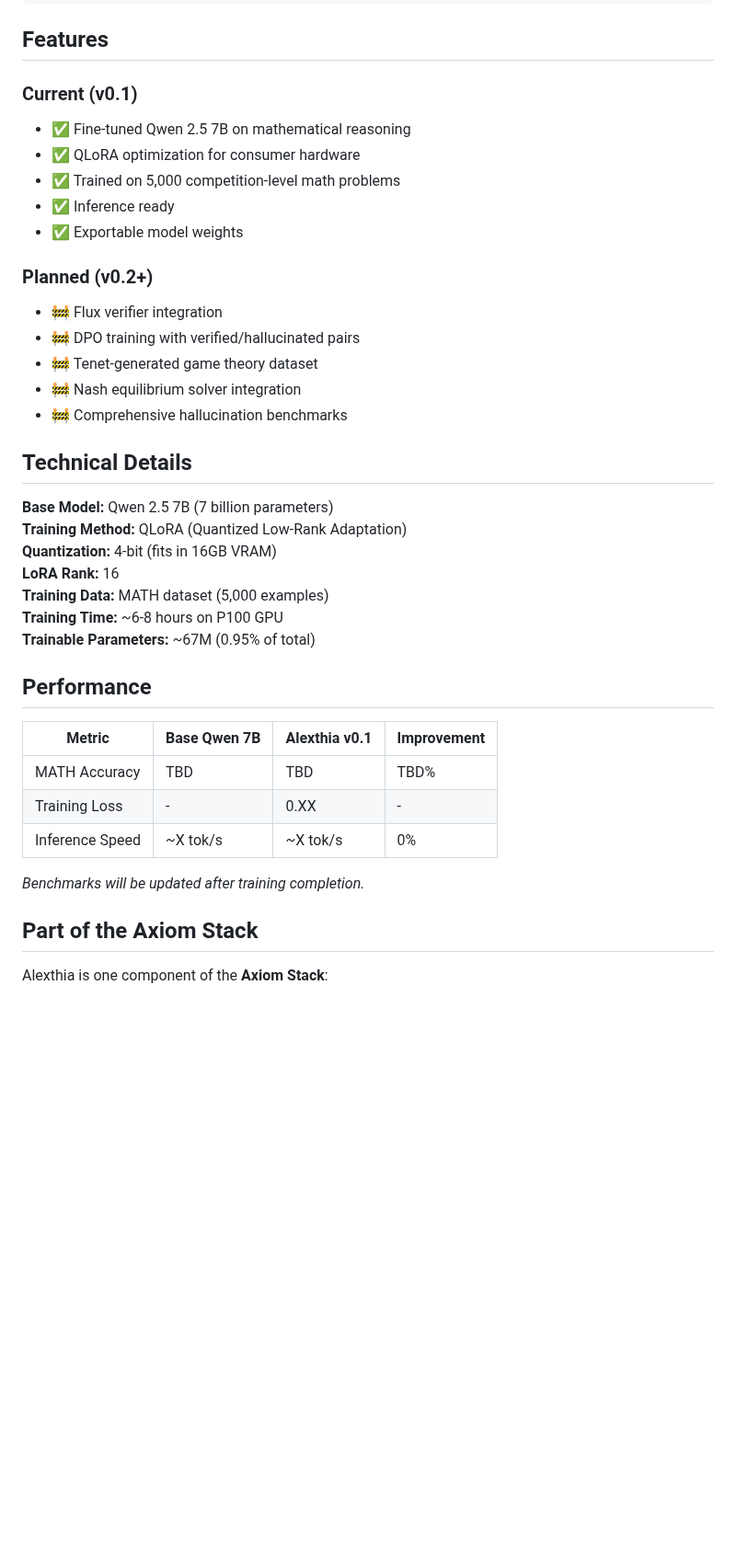
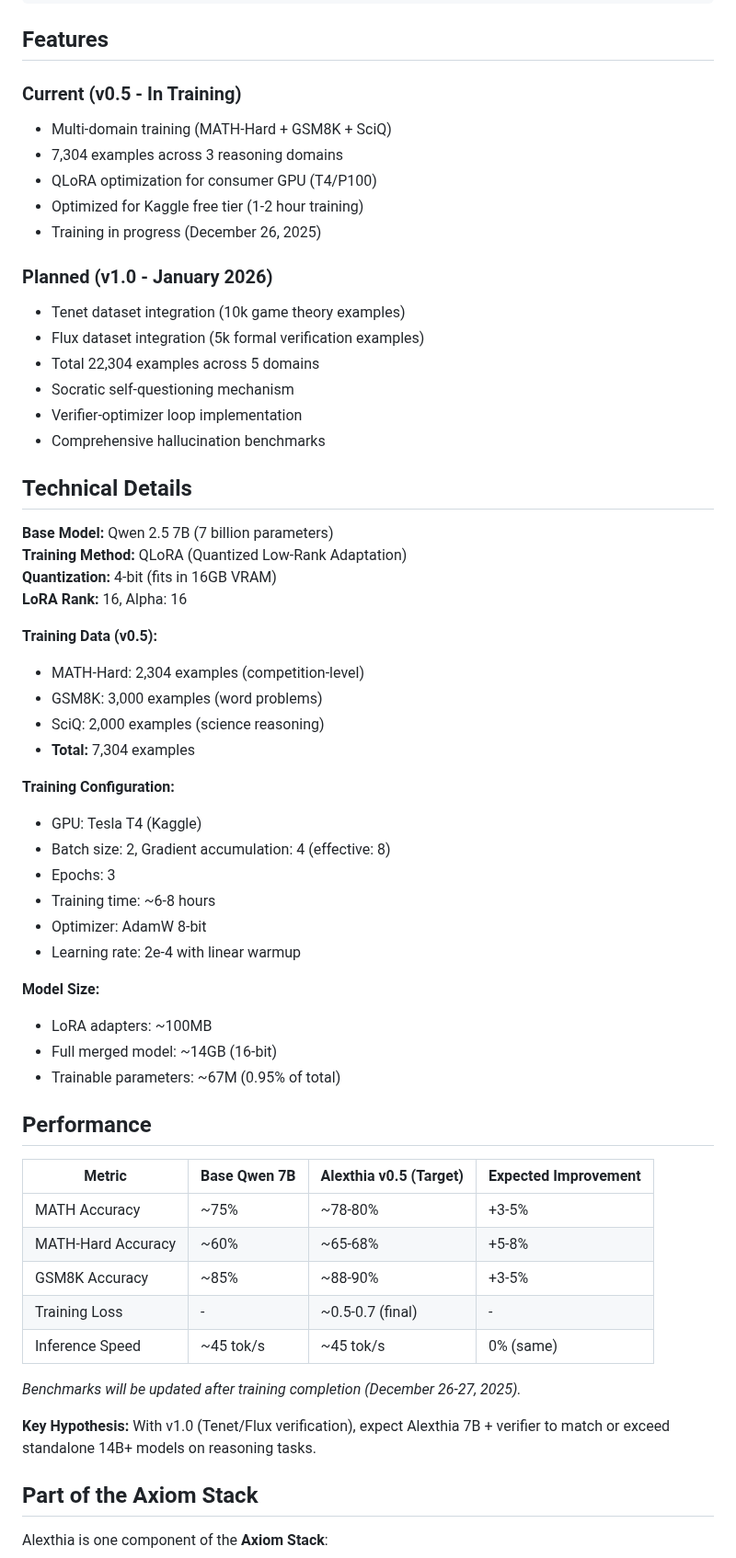
Before and after one commit to fawazishola/Alexitha, a Markdown page: README.md, the part around one of its changes. Shown at 92% size. Drawn GitHub-style; blank space fills up the shorter version.

```diff
--- a/README.md
+++ b/README.md
@@ -103,39 +107,60 @@ alexthia/
 
 ## Features
 
-### Current (v0.1)
-- ✅ Fine-tuned Qwen 2.5 7B on mathematical reasoning
-- ✅ QLoRA optimization for consumer hardware
-- ✅ Trained on 5,000 competition-level math problems
-- ✅ Inference ready
-- ✅ Exportable model weights
+### Current (v0.5 - In Training)
+- Multi-domain training (MATH-Hard + GSM8K + SciQ)
+- 7,304 examples across 3 reasoning domains
+- QLoRA optimization for consumer GPU (T4/P100)
+- Optimized for Kaggle free tier (1-2 hour training)
+- Training in progress (December 26, 2025)
 
-### Planned (v0.2+)
-- 🚧 Flux verifier integration
-- 🚧 DPO training with verified/hallucinated pairs
-- 🚧 Tenet-generated game theory dataset
-- 🚧 Nash equilibrium solver integration
-- 🚧 Comprehensive hallucination benchmarks
+### Planned (v1.0 - January 2026)
+- Tenet dataset integration (10k game theory examples)
+- Flux dataset integration (5k formal verification examples)
+- Total 22,304 examples across 5 domains
+- Socratic self-questioning mechanism
+- Verifier-optimizer loop implementation
+- Comprehensive hallucination benchmarks
 
 ## Technical Details
 
 **Base Model:** Qwen 2.5 7B (7 billion parameters)
 **Training Method:** QLoRA (Quantized Low-Rank Adaptation)
 **Quantization:** 4-bit (fits in 16GB VRAM)
-**LoRA Rank:** 16
-**Training Data:** MATH dataset (5,000 examples)
-**Training Time:** ~6-8 hours on P100 GPU
-**Trainable Parameters:** ~67M (0.95% of total)
+**LoRA Rank:** 16, Alpha: 16
+
+**Training Data (v0.5):**
+- MATH-Hard: 2,304 examples (competition-level)
+- GSM8K: 3,000 examples (word problems)
+- SciQ: 2,000 examples (science reasoning)
+- **Total:** 7,304 examples
+
+**Training Configuration:**
+- GPU: Tesla T4 (Kaggle)
+- Batch size: 2, Gradient accumulation: 4 (effective: 8)
+- Epochs: 3
+- Training time: ~6-8 hours
+- Optimizer: AdamW 8-bit
+- Learning rate: 2e-4 with linear warmup
+
+**Model Size:**
+- LoRA adapters: ~100MB
+- Full merged model: ~14GB (16-bit)
+- Trainable parameters: ~67M (0.95% of total)
 
 ## Performance
 
-| Metric | Base Qwen 7B | Alexthia v0.1 | Improvement |
-|--------|--------------|---------------|-------------|
-| MATH Accuracy | TBD | TBD | TBD% |
-| Training Loss | - | 0.XX | - |
-| Inference Speed | ~X tok/s | ~X tok/s | 0% |
+| Metric | Base Qwen 7B | Alexthia v0.5 (Target) | Expected Improvement |
+|--------|--------------|------------------------|----------------------|
+| MATH Accuracy | ~75% | ~78-80% | +3-5% |
+| MATH-Hard Accuracy | ~60% | ~65-68% | +5-8% |
+| GSM8K Accuracy | ~85% | ~88-90% | +3-5% |
+| Training Loss | - | ~0.5-0.7 (final) | - |
+| Inference Speed | ~45 tok/s | ~45 tok/s | 0% (same) |
 
-*Benchmarks will be updated after training completion.*
+*Benchmarks will be updated after training completion (December 26-27, 2025).*
+
+**Key Hypothesis:** With v1.0 (Tenet/Flux verification), expect Alexthia 7B + verifier to match or exceed standalone 14B+ models on reasoning tasks.
 
 ## Part of the Axiom Stack
 
```
Also changed, not shown: other parts of README.md (+25 -21 lines).
